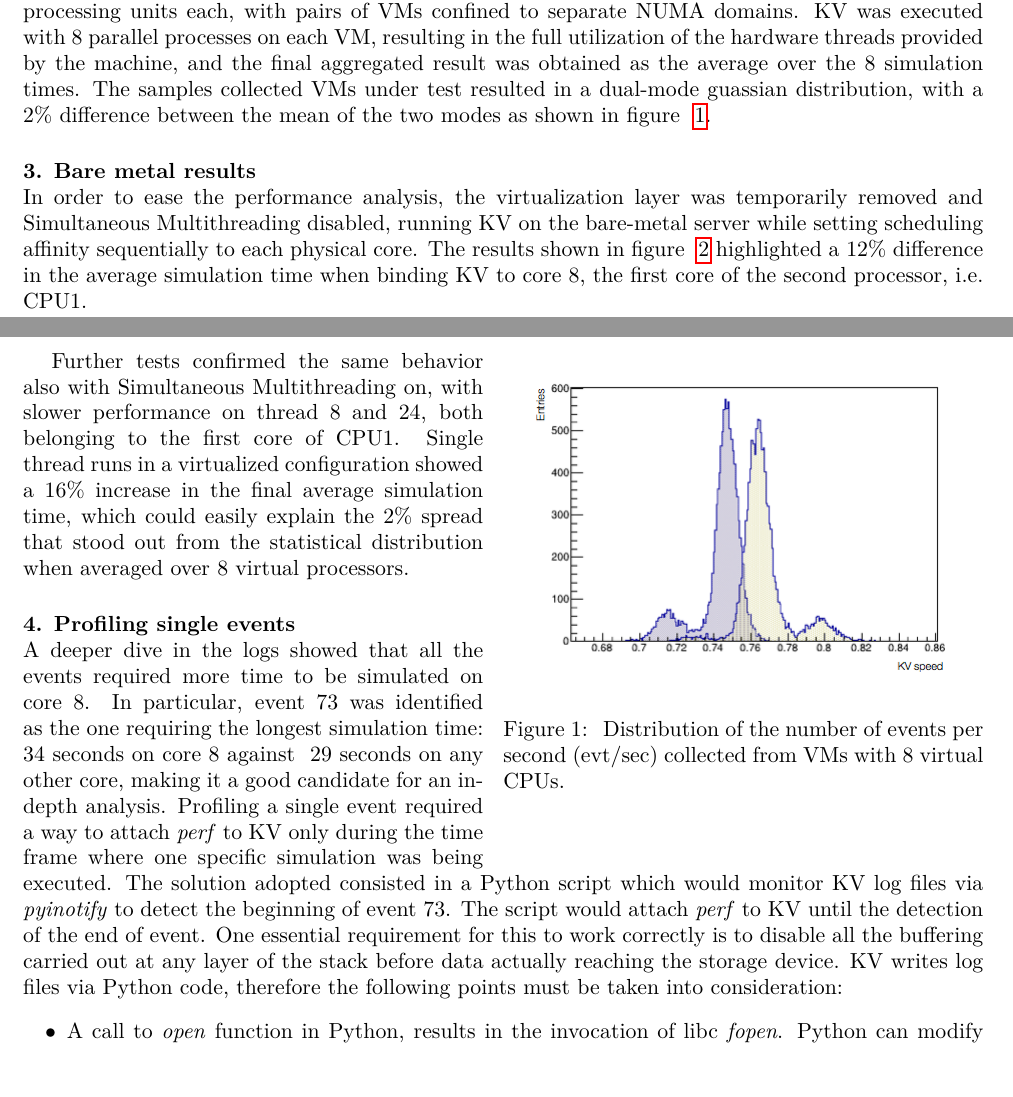
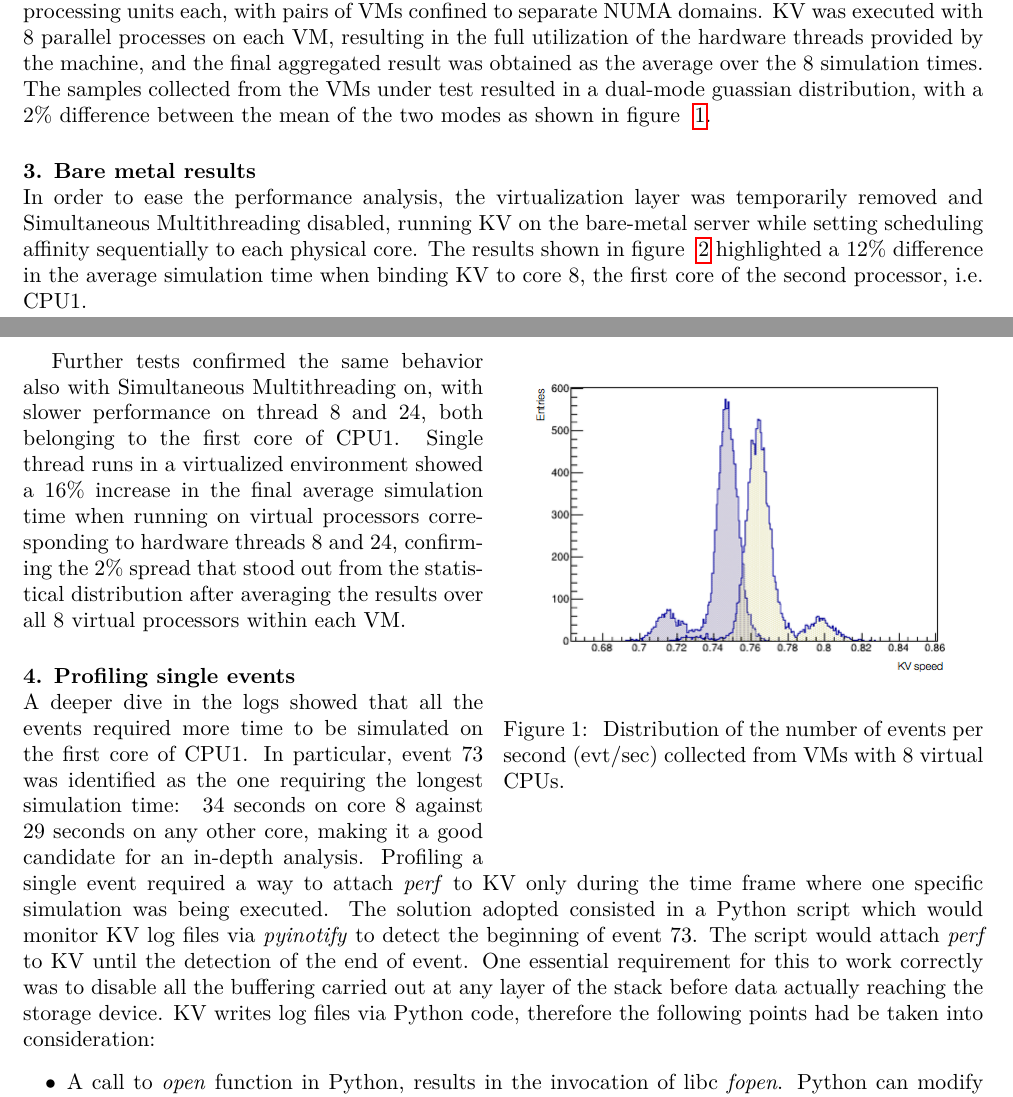
Before and after one commit to marcoguerri/article-performance-kv, a LaTeX document (kv_performance.tex): two parts of pages 1 and 2 of 4, joined at a grey line, cut so that both start at the same text, the shorter picture padded with empty space. Compiled offline with pdfLaTeX.

Commit message:
Minor fixes

```diff
--- a/kv_performance.tex
+++ b/kv_performance.tex
@@ -81,7 +81,7 @@ to host 4 VMs providing 8 virtual processing units each, with pairs of VMs
 confined to separate NUMA domains. KV was executed with 8 parallel processes
 on each VM, resulting in the full utilization of the hardware threads provided
 by the machine, and the final aggregated result was obtained as the average over
-the 8 simulation times. The samples collected VMs under test resulted in a
+the 8 simulation times. The samples collected from the VMs under test resulted in a
 dual-mode guassian distribution, with a 2\% difference between the
 mean of the two modes as shown in figure
 ~\ref{dual-mode-gaussian}.
@@ -102,15 +102,16 @@ time when binding KV to core 8, the first core of the second processor, i.e. CPU
 \end{figure}
 Further tests confirmed the same behavior also with Simultaneous Multithreading
 on, with slower performance on thread 8 and 24, both belonging to the first core of
-CPU1. Single thread runs in a virtualized configuration showed a 16\%
-increase in the final average simulation time, which could easily explain the 2\%
-spread that stood out from the statistical distribution when averaged over 8
-virtual processors.
+CPU1. Single thread runs in a virtualized environment showed a 16\%
+increase in the final average simulation time when running on virtual processors
+corresponding to hardware threads 8 and 24, confirming the 2\%
+spread that stood out from the statistical distribution after averaging the results
+over all 8 virtual processors within each VM.
 
 
 \section{Profiling single events}
 A deeper dive in the logs showed that all the events required more time to be
-simulated on core 8. In particular, event 73 was identified as the one
+simulated on the first core of CPU1. In particular, event 73 was identified as the one
 requiring the longest simulation time: ~34 seconds on core 8 against ~29 seconds
 on any other core, making it a good candidate for an in-depth analysis. Profiling
 a single event required a way to attach \textit{perf} to KV only during the time frame
@@ -118,9 +119,9 @@ where one specific simulation was being executed. The solution adopted consisted
 in a Python script which would monitor KV log files via \textit{pyinotify} to detect
 the beginning of event 73. The script would attach \textit{perf} to KV until the
 detection of the end of event. One essential requirement for this to work correctly
-is to disable all the buffering carried out at any layer of the stack before
+was to disable all the buffering carried out at any layer of the stack before
 data actually reaching the storage device. KV writes log files via Python code,
-therefore the following points must be taken into consideration:
+therefore the following points had be taken into consideration:
 %\begin{lstlisting}[caption=Simulation of event 73 on core 8, basicstyle=\scriptsize]
 %*  Memory snooper called at end of event with VMEM: 1443232kB
 %G4SimTimer           INFO        Event nr. 73 took 34.58 s. New average 0.985 +- 0.4806
```
